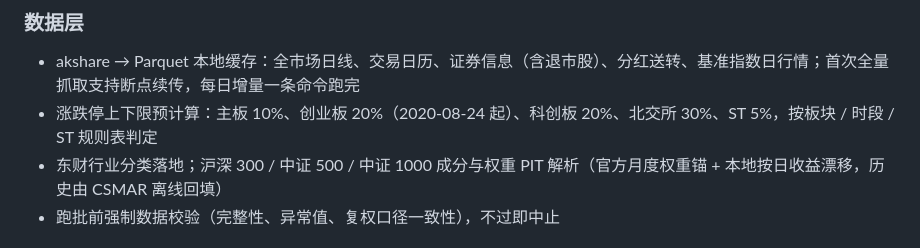
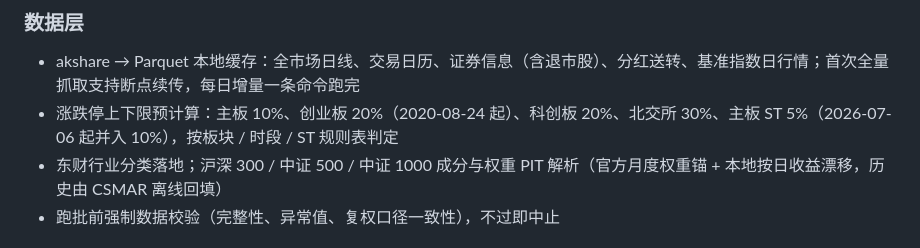
Before and after one commit to 001eander/ASTER, a Markdown page: README.md, the part around one of its changes. Drawn GitHub-style.

Commit message:
修正 README 两处与代码不符的默认值：首抓起点 2021-09-29（schema.HISTORY_START），主板 ST 5% 限至 2026-07-06（limit.MAIN_ST_UNIFY_DATE）

```diff
--- a/README.md
+++ b/README.md
@@ -16,7 +16,7 @@ fork 自 [hyra-pi](https://github.com/001eander/hyra-pi)，单仓库双语言：
 ### 数据层
 
 - akshare → Parquet 本地缓存：全市场日线、交易日历、证券信息（含退市股）、分红送转、基准指数日行情；首次全量抓取支持断点续传，每日增量一条命令跑完
-- 涨跌停上下限预计算：主板 10%、创业板 20%（2020-08-24 起）、科创板 20%、北交所 30%、ST 5%，按板块 / 时段 / ST 规则表判定
+- 涨跌停上下限预计算：主板 10%、创业板 20%（2020-08-24 起）、科创板 20%、北交所 30%、主板 ST 5%（2026-07-06 起并入 10%），按板块 / 时段 / ST 规则表判定
 - 东财行业分类落地；沪深 300 / 中证 500 / 中证 1000 成分与权重 PIT 解析（官方月度权重锚 + 本地按日收益漂移，历史由 CSMAR 离线回填）
 - 跑批前强制数据校验（完整性、异常值、复权口径一致性），不过即中止
 
```
Also changed, not shown: other parts of README.md (+1 -1 lines).
